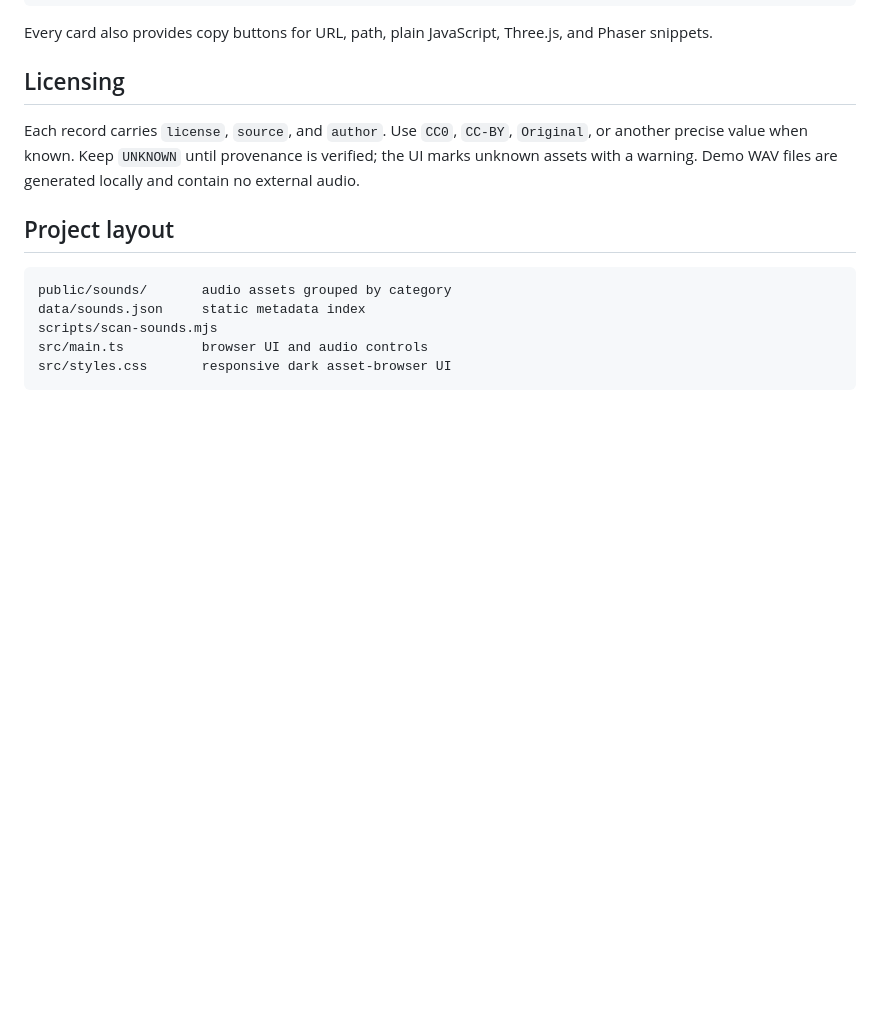
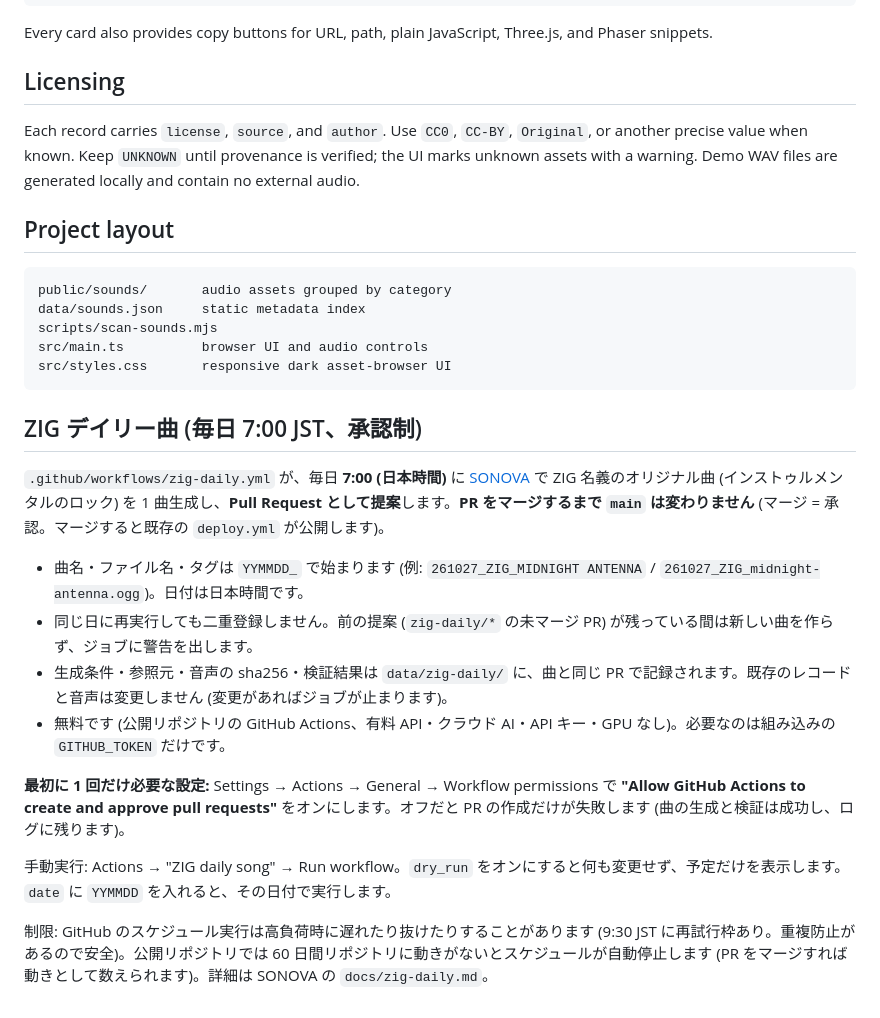
Before and after one commit to Yuji5124/soundvault, a Markdown page: README.md, the part around the change. GitHub-like rendering; blank space fills up the shorter version.

Commit message:
README: document the ZIG daily workflow and its one-time setting

````diff
--- a/README.md
+++ b/README.md
@@ -67,3 +67,18 @@ scripts/scan-sounds.mjs
 src/main.ts          browser UI and audio controls
 src/styles.css       responsive dark asset-browser UI
 ```
+
+## ZIG デイリー曲 (毎日 7:00 JST、承認制)
+
+`.github/workflows/zig-daily.yml` が、毎日 **7:00 (日本時間)** に [SONOVA](https://github.com/Yuji5124/SONOVA) で ZIG 名義のオリジナル曲 (インストゥルメンタルのロック) を 1 曲生成し、**Pull Request として提案**します。**PR をマージするまで `main` は変わりません** (マージ = 承認。マージすると既存の `deploy.yml` が公開します)。
+
+- 曲名・ファイル名・タグは `YYMMDD_` で始まります (例: `261027_ZIG_MIDNIGHT ANTENNA` / `261027_ZIG_midnight-antenna.ogg`)。日付は日本時間です。
+- 同じ日に再実行しても二重登録しません。前の提案 (`zig-daily/*` の未マージ PR) が残っている間は新しい曲を作らず、ジョブに警告を出します。
+- 生成条件・参照元・音声の sha256・検証結果は `data/zig-daily/` に、曲と同じ PR で記録されます。既存のレコードと音声は変更しません (変更があればジョブが止まります)。
+- 無料です (公開リポジトリの GitHub Actions、有料 API・クラウド AI・API キー・GPU なし)。必要なのは組み込みの `GITHUB_TOKEN` だけです。
+
+**最初に 1 回だけ必要な設定:** Settings → Actions → General → Workflow permissions で **"Allow GitHub Actions to create and approve pull requests"** をオンにします。オフだと PR の作成だけが失敗します (曲の生成と検証は成功し、ログに残ります)。
+
+手動実行: Actions → "ZIG daily song" → Run workflow。`dry_run` をオンにすると何も変更せず、予定だけを表示します。`date` に `YYMMDD` を入れると、その日付で実行します。
+
+制限: GitHub のスケジュール実行は高負荷時に遅れたり抜けたりすることがあります (9:30 JST に再試行枠あり。重複防止があるので安全)。公開リポジトリでは 60 日間リポジトリに動きがないとスケジュールが自動停止します (PR をマージすれば動きとして数えられます)。詳細は SONOVA の `docs/zig-daily.md`。
````
